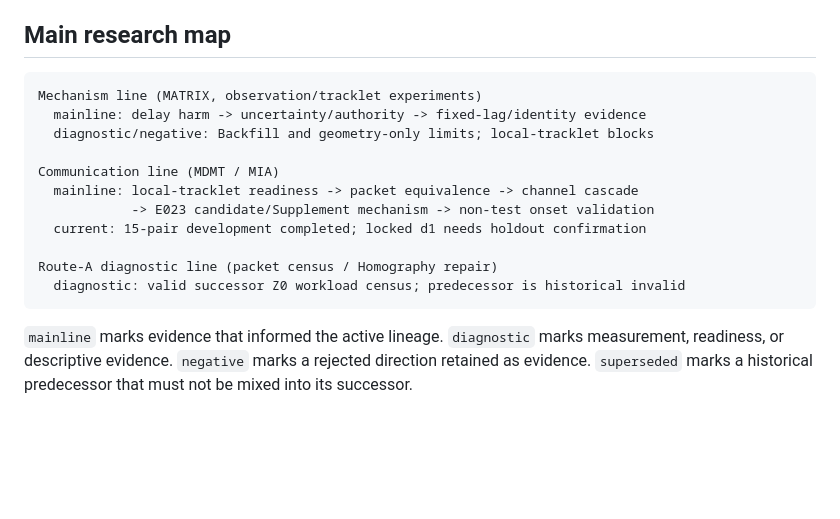
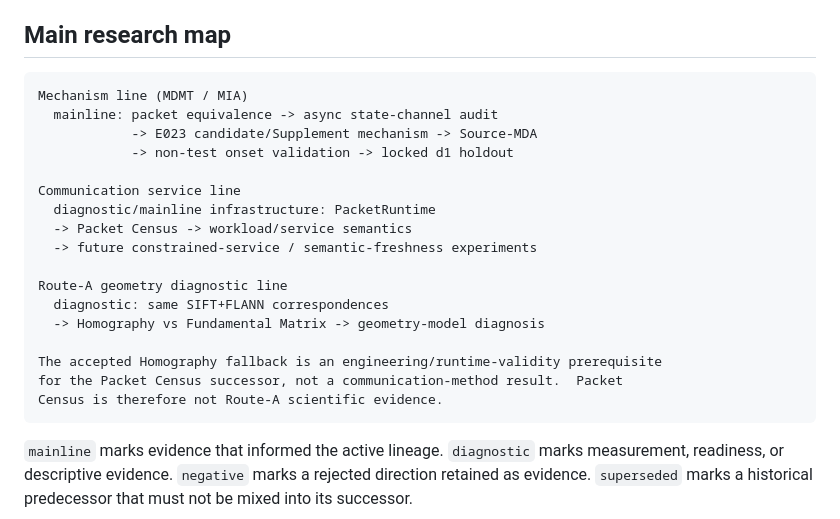
Before and after one commit to Judecoodingspace/matrix_async_comm_tracking, a Markdown page: summary_md/registry/EXPERIMENT_REGISTRY.md, the part around one of its changes. Rendered like a GitHub page; blank space fills up the shorter version.

Commit message:
Clarify registry research-line semantics

````diff
--- a/summary_md/registry/EXPERIMENT_REGISTRY.md
+++ b/summary_md/registry/EXPERIMENT_REGISTRY.md
@@ -10,17 +10,23 @@ authority for each experiment's evidence and decision.
 ## Main research map
 
 ```text
-Mechanism line (MATRIX, observation/tracklet experiments)
-  mainline: delay harm -> uncertainty/authority -> fixed-lag/identity evidence
-  diagnostic/negative: Backfill and geometry-only limits; local-tracklet blocks
+Mechanism line (MDMT / MIA)
+  mainline: packet equivalence -> async state-channel audit
+            -> E023 candidate/Supplement mechanism -> Source-MDA
+            -> non-test onset validation -> locked d1 holdout
 
-Communication line (MDMT / MIA)
-  mainline: local-tracklet readiness -> packet equivalence -> channel cascade
-            -> E023 candidate/Supplement mechanism -> non-test onset validation
-  current: 15-pair development completed; locked d1 needs holdout confirmation
+Communication service line
+  diagnostic/mainline infrastructure: PacketRuntime
+  -> Packet Census -> workload/service semantics
+  -> future constrained-service / semantic-freshness experiments
 
-Route-A diagnostic line (packet census / Homography repair)
-  diagnostic: valid successor Z0 workload census; predecessor is historical invalid
+Route-A geometry diagnostic line
+  diagnostic: same SIFT+FLANN correspondences
+  -> Homography vs Fundamental Matrix -> geometry-model diagnosis
+
+The accepted Homography fallback is an engineering/runtime-validity prerequisite
+for the Packet Census successor, not a communication-method result.  Packet
+Census is therefore not Route-A scientific evidence.
 ```
 
 `mainline` marks evidence that informed the active lineage.  `diagnostic` marks
````
Also changed, not shown: other parts of summary_md/registry/EXPERIMENT_REGISTRY.md (+2 -2 lines), summary_md/registry/EXPERIMENT_TIMELINE.md (+1 -1 lines).
